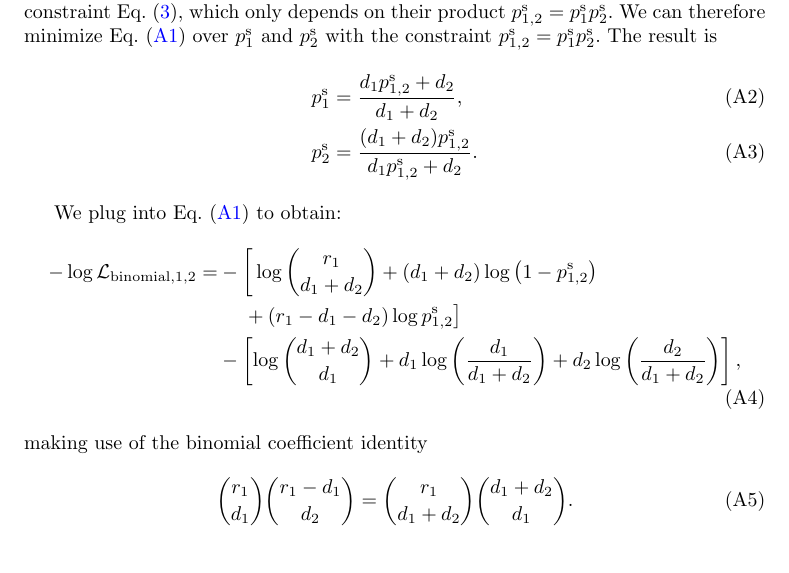
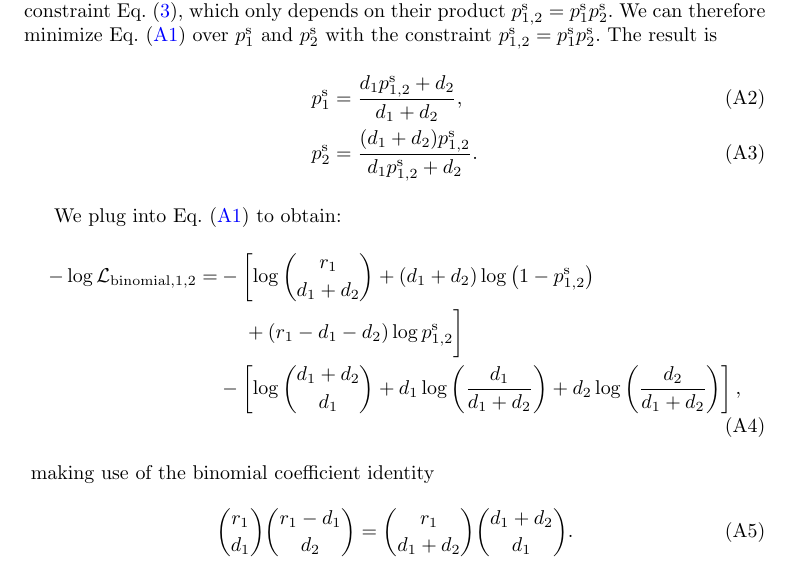
Before and after one commit to AstroPathJHU/KoMbine, a LaTeX paper (docs/kombine/02_kombine.tex): part of page 15 of 17, cut so that both start at the same text. Compiled offline with pdfLaTeX.

Commit message:
fix bracket size

```diff
--- a/docs/kombine/02_kombine.tex
+++ b/docs/kombine/02_kombine.tex
@@ -465,14 +465,18 @@ p_2^\text{s} &= \frac{(d_1+d_2) p_{1,2}^\text{s}}{d_1 p_{1,2}^\text{s} + d_2}.
 \end{align}
 
 We plug into Eq.~(\ref{eq:two-timepoints-nll}) to obtain:
+{
+\newcommand{\firstline}{\log\binom{r_1}{d_1+d_2} + (d_1+d_2) \log \left(1-p_{1,2}^\text{s}\right)}
+\newcommand{\secondline}{+ (r_1-d_1-d_2) \log p_{1,2}^\text{s}}
 \begin{align}
 \begin{aligned}
--\log \mathcal{L}_{\text{binomial},1,2} =&-\left[\vphantom{\log p_{1,2}^\text{s}}\log\binom{r_1}{d_1+d_2} + (d_1+d_2) \log \left(1-p_{1,2}^\text{s}\right)\right. \\
-&\left.\vphantom{\log p_{1,2}^\text{s}}\quad + (r_1-d_1-d_2) \log p_{1,2}^\text{s}\right] \\
+-\log \mathcal{L}_{\text{binomial},1,2} =&-\left[\firstline\vphantom{\secondline}\right. \\
+&\left.\vphantom{\firstline}\quad\secondline\right] \\
 &-\left[\log\binom{d_1+d_2}{d_1} + d_1 \log \left(\frac{d_1}{d_1+d_2}\right) + d_2 \log \left(\frac{d_2}{d_1+d_2}\right)\right],
 \end{aligned}
 \label{eq:two-timepoints-collapsed-nll}
 \end{align}
+}
 making use of the binomial coefficient identity
 \begin{equation}
 \binom{r_1}{d_1}\binom{r_1-d_1}{d_2} = \binom{r_1}{d_1+d_2}\binom{d_1+d_2}{d_1}.
```
